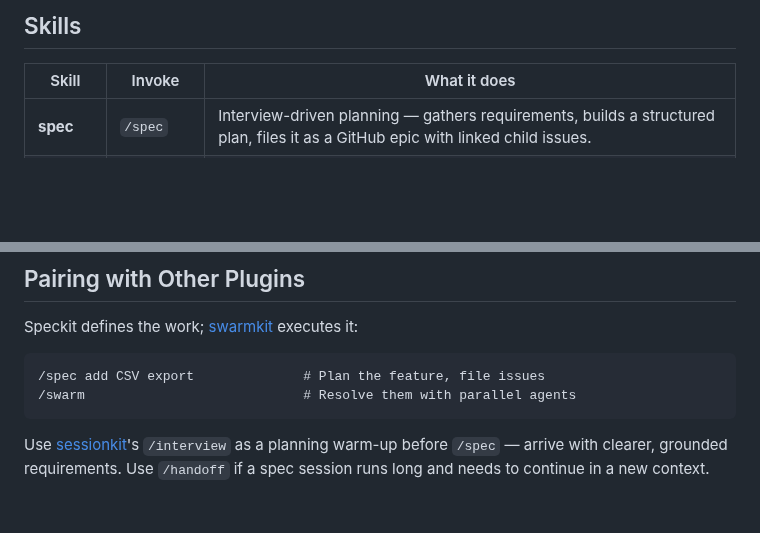
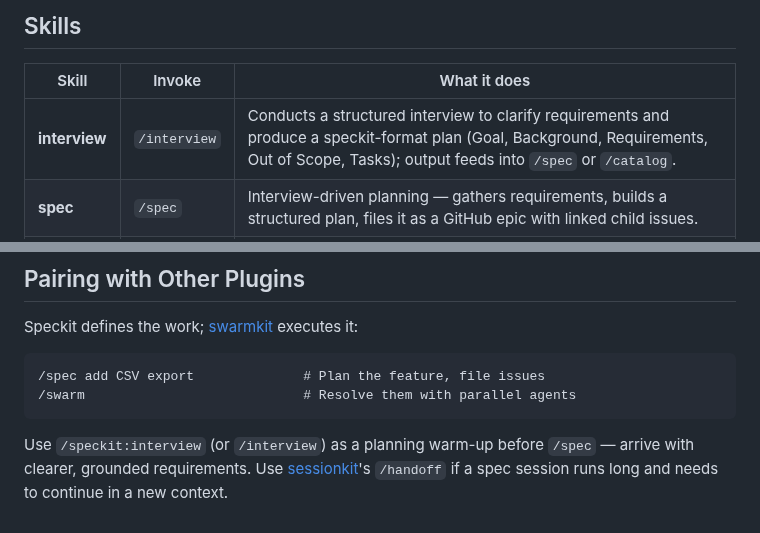
Before and after one commit to smallorbit/smallorbit-plugins, a Markdown page: plugins/speckit/README.md, 2 parts joined by grey strips. Rendered like a GitHub page; blank space fills up the shorter version.

Commit message:
docs(speckit): add interview skill to README

````diff
--- a/plugins/speckit/README.md
+++ b/plugins/speckit/README.md
@@ -26,6 +26,7 @@ claude --plugin-dir /path/to/speckit
 
 | Skill | Invoke | What it does |
 |-------|--------|--------------|
+| **interview** | `/interview` | Conducts a structured interview to clarify requirements and produce a speckit-format plan (Goal, Background, Requirements, Out of Scope, Tasks); output feeds into `/spec` or `/catalog`. |
 | **spec** | `/spec` | Interview-driven planning — gathers requirements, builds a structured plan, files it as a GitHub epic with linked child issues. |
 | **catalog** | `/catalog` | Bulk-converts findings (from a code review, audit, or assessment) into prioritized, labeled GitHub issues. |
 | **issue** | `/issue` | Quickly drafts and files a single GitHub issue from a description. Checks for duplicates and previews before creating. |
@@ -94,4 +95,4 @@ Speckit defines the work; [swarmkit](../swarmkit) executes it:
 /swarm                            # Resolve them with parallel agents
 ```
 
-Use [sessionkit](../sessionkit)'s `/interview` as a planning warm-up before `/spec` — arrive with clearer, grounded requirements. Use `/handoff` if a spec session runs long and needs to continue in a new context.
+Use `/speckit:interview` (or `/interview`) as a planning warm-up before `/spec` — arrive with clearer, grounded requirements. Use [sessionkit](../sessionkit)'s `/handoff` if a spec session runs long and needs to continue in a new context.
````
